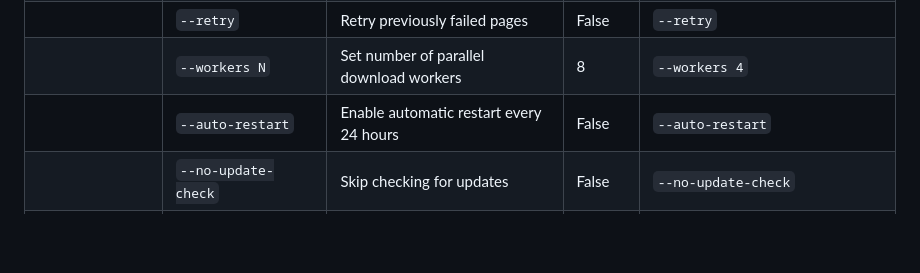
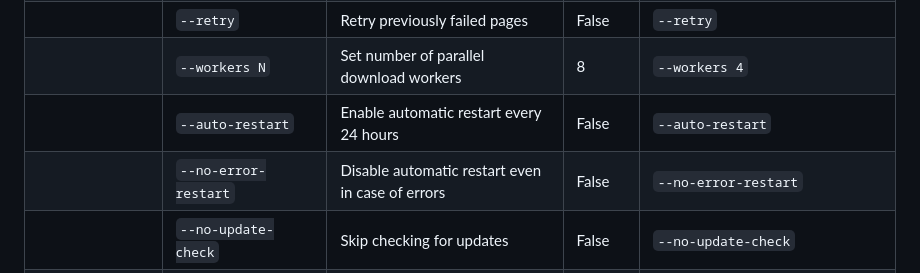
Before and after one commit to bdamokos/indafoto_archive, a Markdown page: readme.md, the part around the change. Drawn GitHub-style; blank space fills up the shorter version.

Commit message:
Update `readme.md` to include new command line argument `--no-error-restart` for enhanced control over automatic restart behavior. This addition improves user guidance and maintains backward compatibility with existing options.

```diff
--- a/readme.md
+++ b/readme.md
@@ -362,6 +362,7 @@ If problems persist, please report the issue with the error message from the log
 | | `--retry` | Retry previously failed pages | False | `--retry` |
 | | `--workers N` | Set number of parallel download workers | 8 | `--workers 4` |
 | | `--auto-restart` | Enable automatic restart every 24 hours | False | `--auto-restart` |
+| | `--no-error-restart` | Disable automatic restart even in case of errors | False | `--no-error-restart` |
 | | `--no-update-check` | Skip checking for updates | False | `--no-update-check` |
 | **Author Management** |
 | | `--redownload-author NAME` | Redownload all images from a specific author | None | `--redownload-author "john_doe"` |
```
